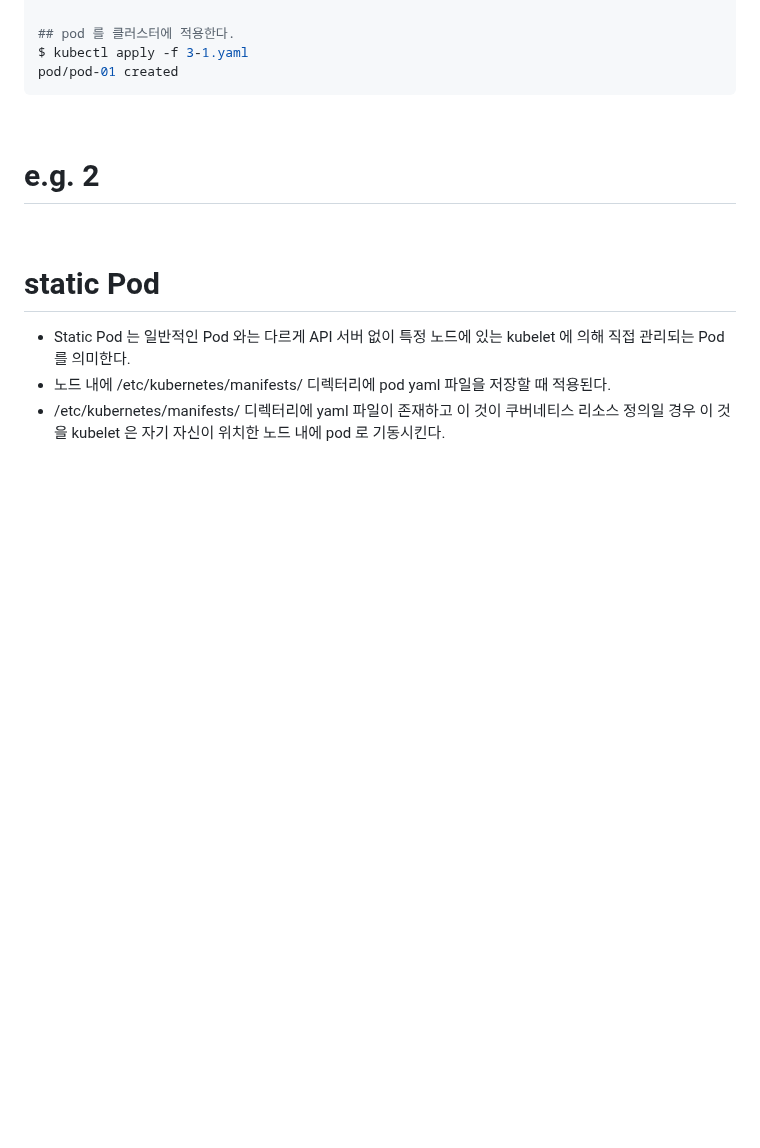
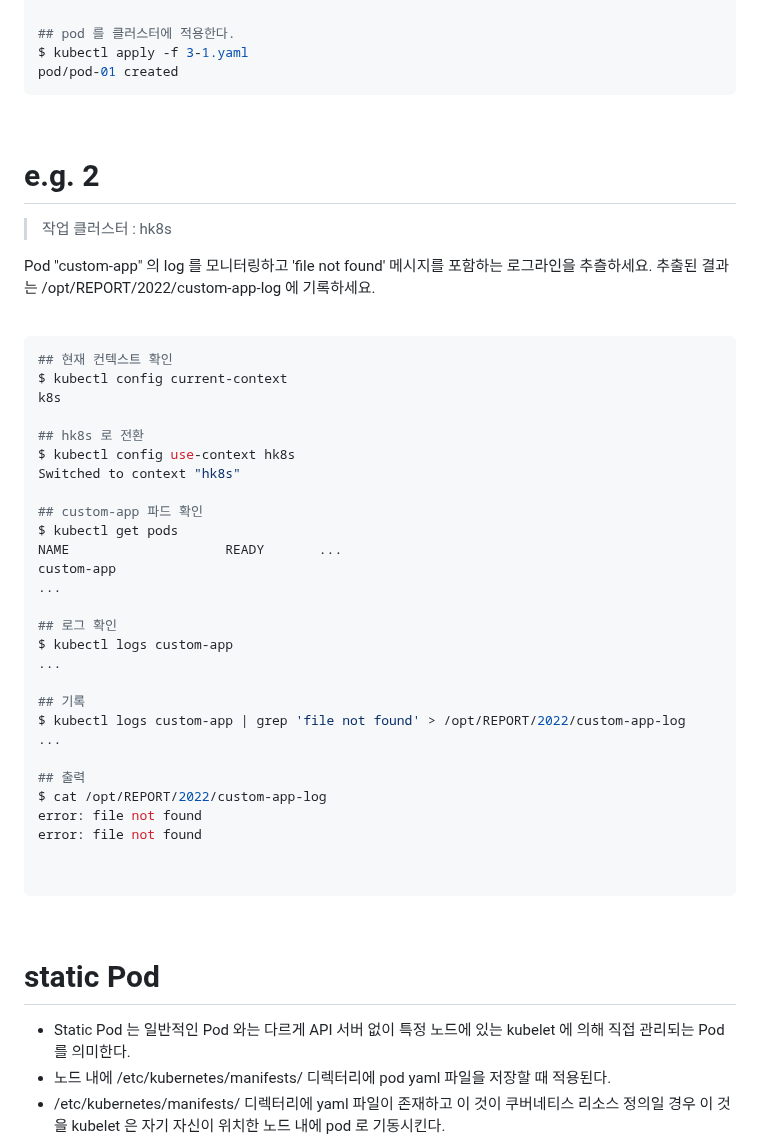
Before and after one commit to alpha3002025/memo, a Markdown page: CKA/Pod.md, the part around one of its changes. Drawn GitHub-style; blank space fills up the shorter version.

Commit message:
Docs : CKA

````diff
--- a/CKA/Pod.md
+++ b/CKA/Pod.md
@@ -256,6 +256,42 @@ pod/pod-01 created
 
 # e.g. 2
 
+> 작업 클러스터 : hk8s
+
+Pod "custom-app" 의 log 를 모니터링하고 'file not found' 메시지를 포함하는 로그라인을 추츨하세요. 추출된 결과는 /opt/REPORT/2022/custom-app-log 에 기록하세요.<br/>
+
 <br/>
 
 
+
+```bash
+## 현재 컨텍스트 확인
+$ kubectl config current-context
+k8s
+
+## hk8s 로 전환
+$ kubectl config use-context hk8s
+Switched to context "hk8s"
+
+## custom-app 파드 확인
+$ kubectl get pods
+NAME					READY		...
+custom-app
+...
+
+## 로그 확인
+$ kubectl logs custom-app
+...
+
+## 기록
+$ kubectl logs custom-app | grep 'file not found' > /opt/REPORT/2022/custom-app-log
+...
+
+## 출력
+$ cat /opt/REPORT/2022/custom-app-log
+error: file not found
+error: file not found
+
+
+```
+
````
Also changed, not shown: other parts of CKA/Pod.md (+1 -0 lines).
